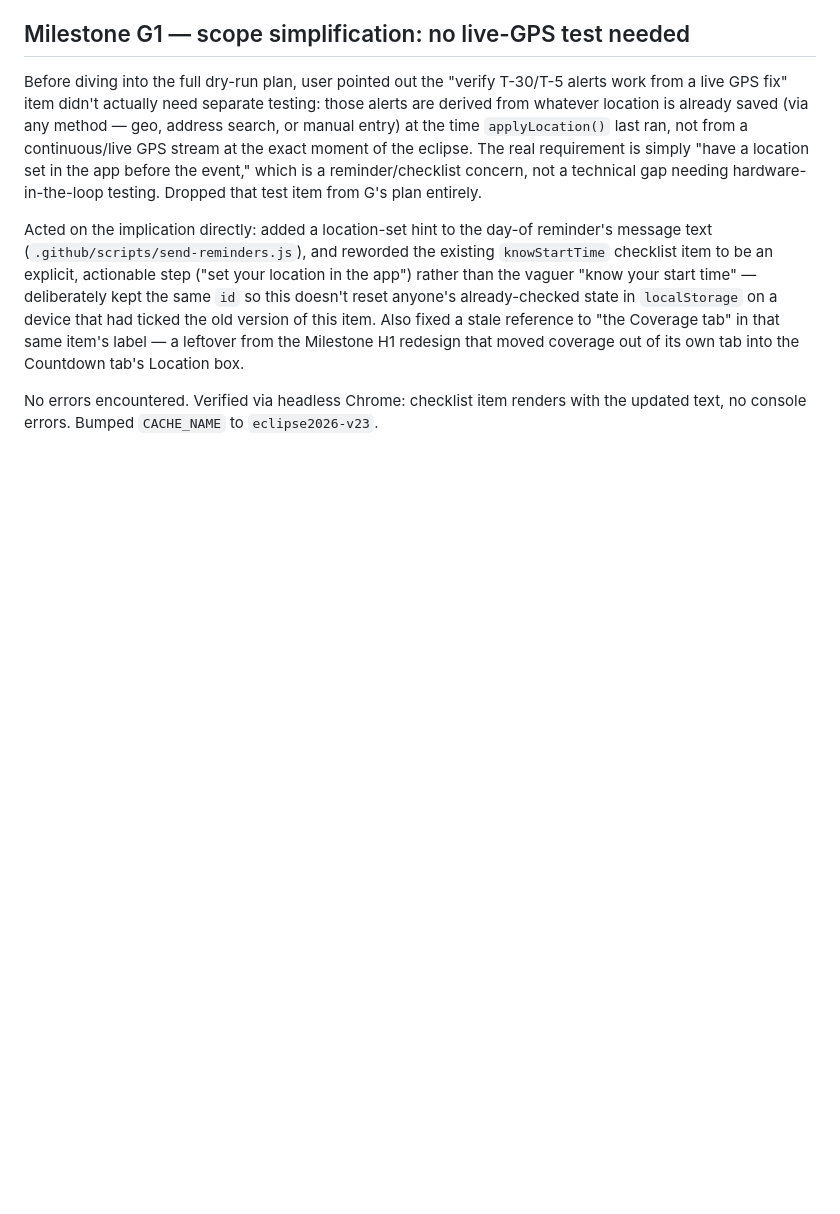
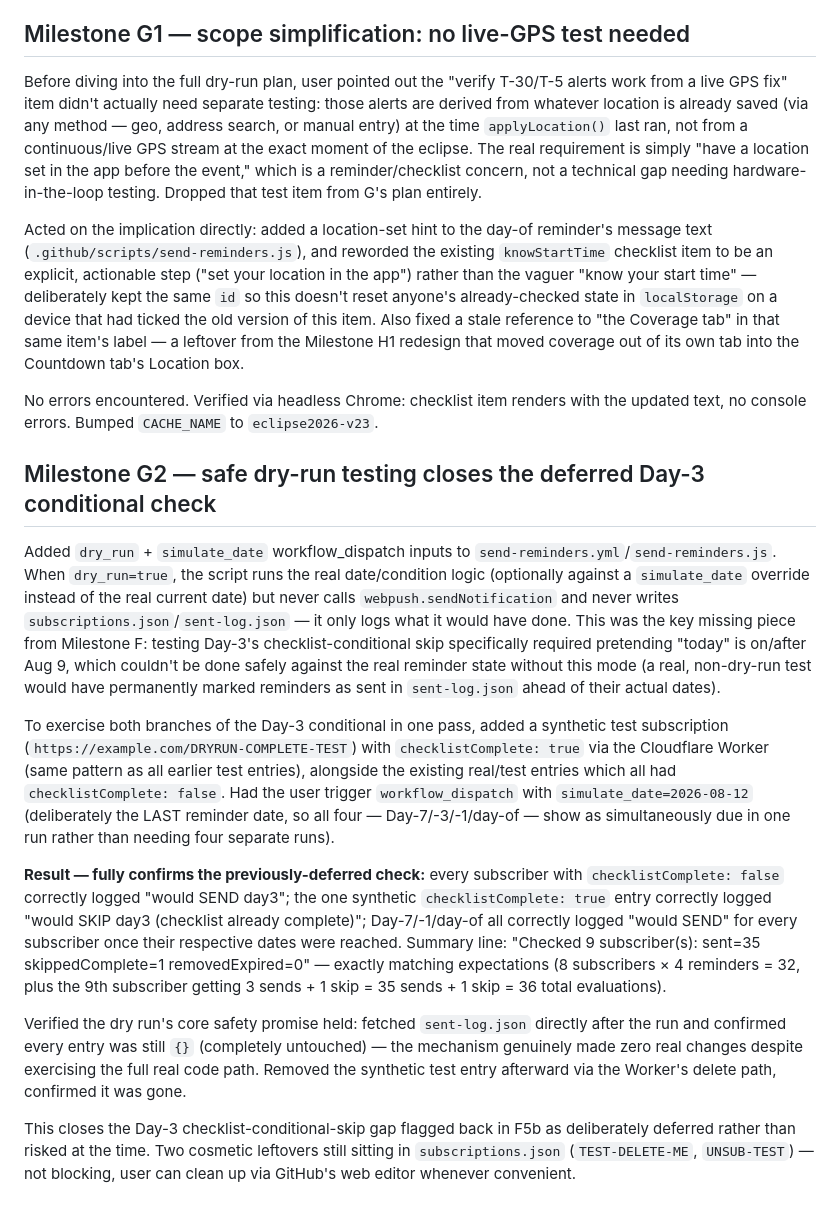
Before and after one commit to arjen-rave/eclipse2026, a Markdown page: error-log.md, the part around the change. Rendered like a GitHub page; blank space fills up the shorter version.

Commit message:
G2: confirm Day-3 checklist-conditional skip works correctly via safe dry-run test

```diff
--- a/error-log.md
+++ b/error-log.md
@@ -917,3 +917,45 @@ into the Countdown tab's Location box.
 
 No errors encountered. Verified via headless Chrome: checklist item renders with
 the updated text, no console errors. Bumped `CACHE_NAME` to `eclipse2026-v23`.
+
+## Milestone G2 — safe dry-run testing closes the deferred Day-3 conditional check
+
+Added `dry_run` + `simulate_date` workflow_dispatch inputs to
+`send-reminders.yml`/`send-reminders.js`. When `dry_run=true`, the script runs the
+real date/condition logic (optionally against a `simulate_date` override instead of
+the real current date) but never calls `webpush.sendNotification` and never writes
+`subscriptions.json`/`sent-log.json` — it only logs what it would have done. This
+was the key missing piece from Milestone F: testing Day-3's checklist-conditional
+skip specifically required pretending "today" is on/after Aug 9, which couldn't be
+done safely against the real reminder state without this mode (a real, non-dry-run
+test would have permanently marked reminders as sent in `sent-log.json` ahead of
+their actual dates).
+
+To exercise both branches of the Day-3 conditional in one pass, added a synthetic
+test subscription (`https://example.com/DRYRUN-COMPLETE-TEST`) with
+`checklistComplete: true` via the Cloudflare Worker (same pattern as all earlier
+test entries), alongside the existing real/test entries which all had
+`checklistComplete: false`. Had the user trigger `workflow_dispatch` with
+`simulate_date=2026-08-12` (deliberately the LAST reminder date, so all four —
+Day-7/-3/-1/day-of — show as simultaneously due in one run rather than needing four
+separate runs).
+
+**Result — fully confirms the previously-deferred check:** every subscriber with
+`checklistComplete: false` correctly logged "would SEND day3"; the one synthetic
+`checklistComplete: true` entry correctly logged "would SKIP day3 (checklist
+already complete)"; Day-7/-1/day-of all correctly logged "would SEND" for every
+subscriber once their respective dates were reached. Summary line: "Checked 9
+subscriber(s): sent=35 skippedComplete=1 removedExpired=0" — exactly matching
+expectations (8 subscribers × 4 reminders = 32, plus the 9th subscriber getting 3
+sends + 1 skip = 35 sends + 1 skip = 36 total evaluations).
+
+Verified the dry run's core safety promise held: fetched `sent-log.json` directly
+after the run and confirmed every entry was still `{}` (completely untouched) —
+the mechanism genuinely made zero real changes despite exercising the full real
+code path. Removed the synthetic test entry afterward via the Worker's delete
+path, confirmed it was gone.
+
+This closes the Day-3 checklist-conditional-skip gap flagged back in F5b as
+deliberately deferred rather than risked at the time. Two cosmetic leftovers still
+sitting in `subscriptions.json` (`TEST-DELETE-ME`, `UNSUB-TEST`) — not blocking,
+user can clean up via GitHub's web editor whenever convenient.
```
Also changed, not shown: CLAUDE.md (+14 -2 lines).
